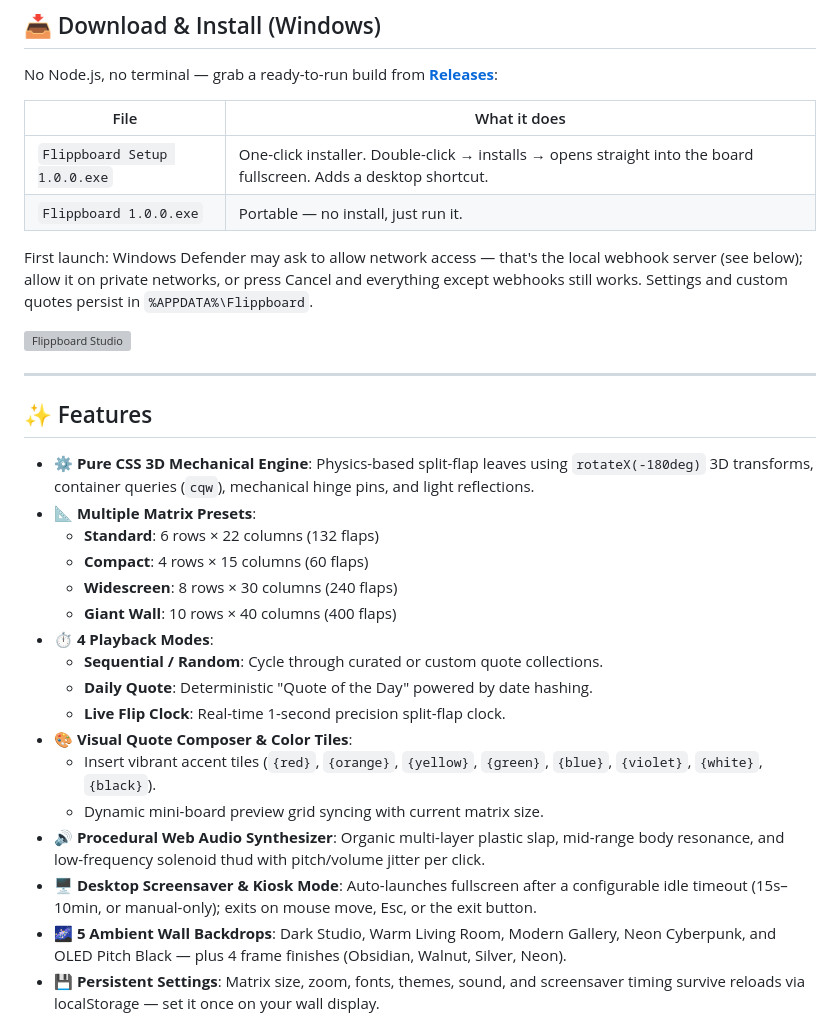
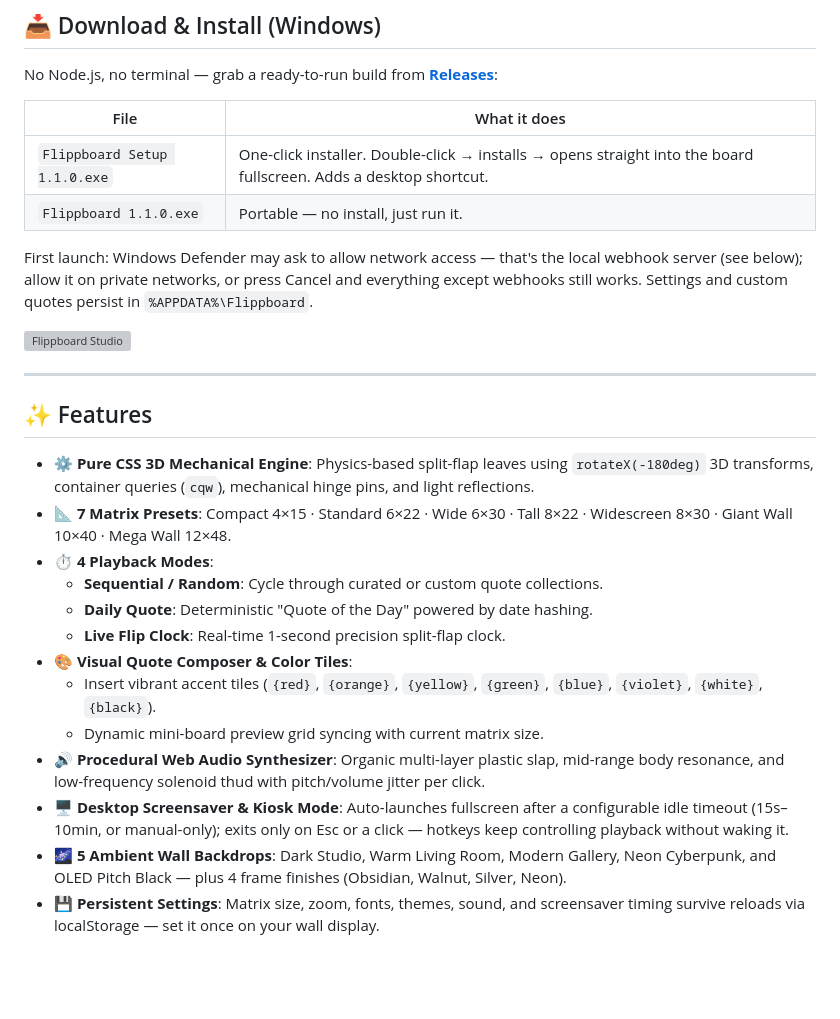
Before and after one commit to Usefullatwork/Flippboard, a Markdown page: README.md, the part around one of its changes. Rendered like a GitHub page; blank space fills up the shorter version; grey boxes are pictures that could not be loaded.

```diff
--- a/README.md
+++ b/README.md
@@ -19,8 +19,8 @@ No Node.js, no terminal — grab a ready-to-run build from
 
 | File | What it does |
 |------|--------------|
-| `Flippboard Setup 1.0.0.exe` | One-click installer. Double-click → installs → opens straight into the board fullscreen. Adds a desktop shortcut. |
-| `Flippboard 1.0.0.exe` | Portable — no install, just run it. |
+| `Flippboard Setup 1.1.0.exe` | One-click installer. Double-click → installs → opens straight into the board fullscreen. Adds a desktop shortcut. |
+| `Flippboard 1.1.0.exe` | Portable — no install, just run it. |
 
 First launch: Windows Defender may ask to allow network access — that's the
 local webhook server (see below); allow it on private networks, or press
@@ -34,11 +34,7 @@ quotes persist in `%APPDATA%\Flippboard`.
 ## ✨ Features
 
 - ⚙️ **Pure CSS 3D Mechanical Engine**: Physics-based split-flap leaves using `rotateX(-180deg)` 3D transforms, container queries (`cqw`), mechanical hinge pins, and light reflections.
-- 📐 **Multiple Matrix Presets**:
-  - **Standard**: 6 rows × 22 columns (132 flaps)
-  - **Compact**: 4 rows × 15 columns (60 flaps)
-  - **Widescreen**: 8 rows × 30 columns (240 flaps)
-  - **Giant Wall**: 10 rows × 40 columns (400 flaps)
+- 📐 **7 Matrix Presets**: Compact 4×15 · Standard 6×22 · Wide 6×30 · Tall 8×22 · Widescreen 8×30 · Giant Wall 10×40 · Mega Wall 12×48.
 - ⏱️ **4 Playback Modes**:
   - **Sequential / Random**: Cycle through curated or custom quote collections.
   - **Daily Quote**: Deterministic "Quote of the Day" powered by date hashing.
@@ -47,7 +43,7 @@ quotes persist in `%APPDATA%\Flippboard`.
   - Insert vibrant accent tiles (`{red}`, `{orange}`, `{yellow}`, `{green}`, `{blue}`, `{violet}`, `{white}`, `{black}`).
   - Dynamic mini-board preview grid syncing with current matrix size.
 - 🔊 **Procedural Web Audio Synthesizer**: Organic multi-layer plastic slap, mid-range body resonance, and low-frequency solenoid thud with pitch/volume jitter per click.
-- 🖥️ **Desktop Screensaver & Kiosk Mode**: Auto-launches fullscreen after a configurable idle timeout (15s–10min, or manual-only); exits on mouse move, Esc, or the exit button.
+- 🖥️ **Desktop Screensaver & Kiosk Mode**: Auto-launches fullscreen after a configurable idle timeout (15s–10min, or manual-only); exits only on Esc or a click — hotkeys keep controlling playback without waking it.
 - 🌌 **5 Ambient Wall Backdrops**: Dark Studio, Warm Living Room, Modern Gallery, Neon Cyberpunk, and OLED Pitch Black — plus 4 frame finishes (Obsidian, Walnut, Silver, Neon).
 - 💾 **Persistent Settings**: Matrix size, zoom, fonts, themes, sound, and screensaver timing survive reloads via localStorage — set it once on your wall display.
 - ✅ **Quote Validation**: The composer warns live when a message won't fit the board, uses characters that don't exist on the flap drum, or duplicates an existing quote — imports are checked too.
```
Also changed, not shown: other parts of README.md (+12 -9 lines), docs/media/settings.png, 10 other files.
